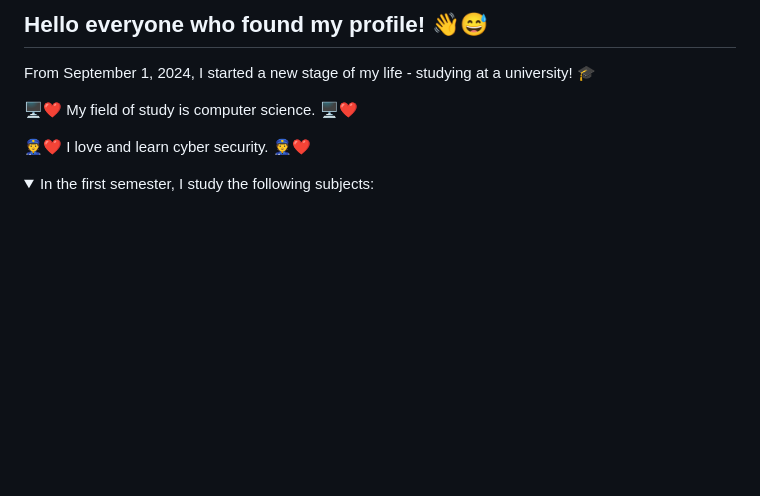
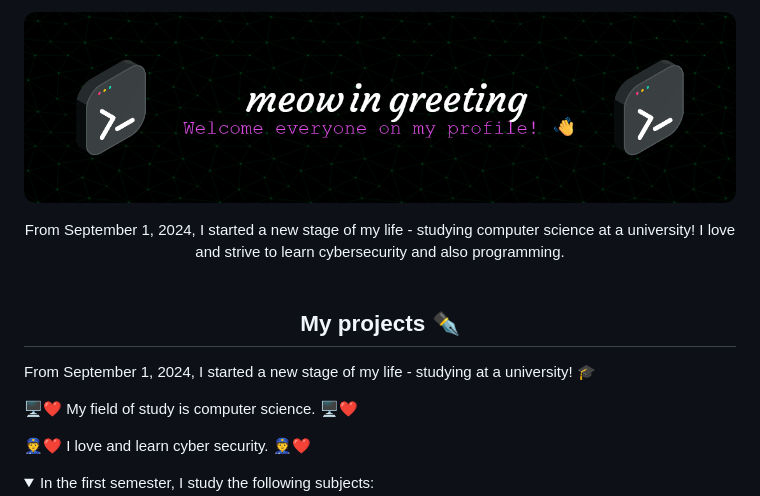
Before and after one commit to FilipRosa/FilipRosa, a Markdown page: README.md, the part around the change. Drawn GitHub-style; pictures changed too: github-header.png (added); folded sections open; blank space fills up the shorter version.

Commit message:
Add header

```diff
--- a/README.md
+++ b/README.md
@@ -1,4 +1,18 @@
-## Hello everyone who found my profile! 👋😅
+![Header](./github-header.png)
+
+<div align="center">
+From September 1, 2024, I started a new stage of my life - studying computer science at a university! I love and strive to learn cybersecurity and also programming.
+</div>
+
+<br>
+<div align="center">
+<h2>My projects ✒️</h2>
+</div>
+
+
+
+
+
 
 From September 1, 2024, I started a new stage of my life - studying at a university! 🎓
 
```
